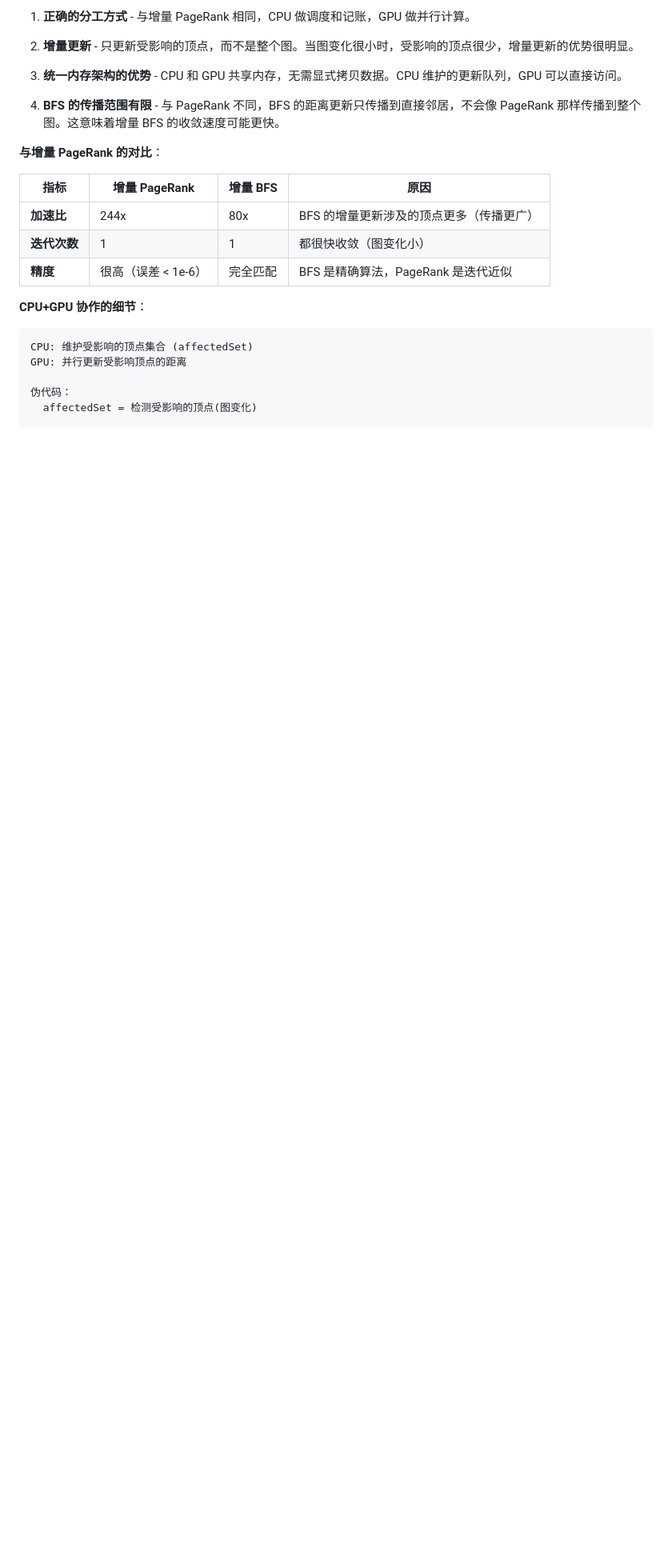
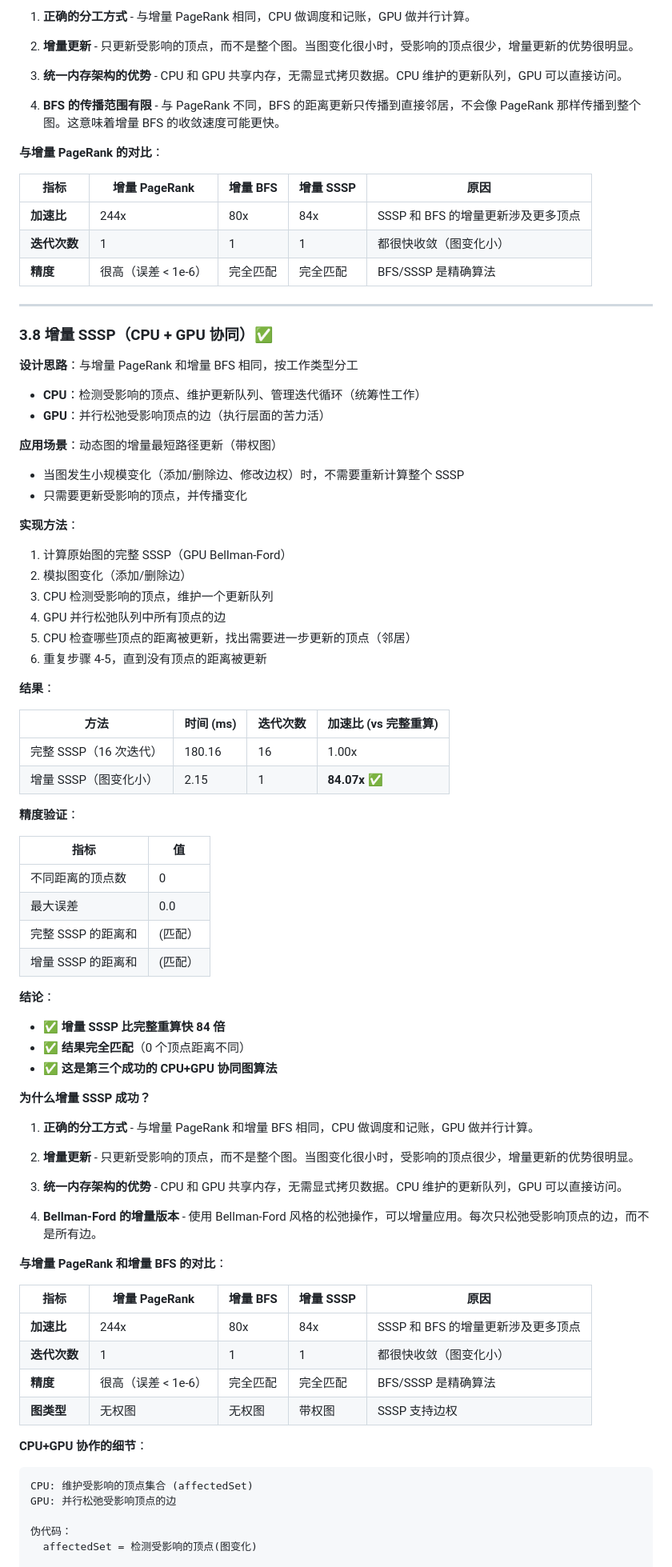
Before and after one commit to LittleLollipop/axolotl, a Markdown page: Docs/technical_report.md, the part around one of its changes. Shown at 80% size. Drawn GitHub-style; blank space fills up the shorter version.

Commit message:
Update technical report with incremental SSSP results
- Add section 3.8: Incremental SSSP (CPU+GPU collaborative)
- 84x speedup over full recomputation (2.15 ms vs 180.16 ms)
- Update conclusion (section 6) with incremental SSSP results
- Add comparison table for 3 incremental algorithms
- Update appendix A with incremental_sssp.swift

````diff
--- a/Docs/technical_report.md
+++ b/Docs/technical_report.md
@@ -417,17 +417,77 @@ GPU: 并行更新受影响的顶点的 PageRank 分数
 
 **与增量 PageRank 的对比**：
 
-| 指标 | 增量 PageRank | 增量 BFS | 原因 |
-|------|---------------|-----------|------|
-| **加速比** | 244x | 80x | BFS 的增量更新涉及的顶点更多（传播更广） |
-| **迭代次数** | 1 | 1 | 都很快收敛（图变化小） |
-| **精度** | 很高（误差 < 1e-6） | 完全匹配 | BFS 是精确算法，PageRank 是迭代近似 |
+| 指标 | 增量 PageRank | 增量 BFS | 增量 SSSP | 原因 |
+|------|---------------|-----------|-----------|------|
+| **加速比** | 244x | 80x | 84x | SSSP 和 BFS 的增量更新涉及更多顶点 |
+| **迭代次数** | 1 | 1 | 1 | 都很快收敛（图变化小） |
+| **精度** | 很高（误差 < 1e-6） | 完全匹配 | 完全匹配 | BFS/SSSP 是精确算法 |
+
+---
+
+### 3.8 增量 SSSP（CPU + GPU 协同）✅
+
+**设计思路**：与增量 PageRank 和增量 BFS 相同，按工作类型分工
+- **CPU**：检测受影响的顶点、维护更新队列、管理迭代循环（统筹性工作）
+- **GPU**：并行松弛受影响顶点的边（执行层面的苦力活）
+
+**应用场景**：动态图的增量最短路径更新（带权图）
+- 当图发生小规模变化（添加/删除边、修改边权）时，不需要重新计算整个 SSSP
+- 只需要更新受影响的顶点，并传播变化
+
+**实现方法**：
+1. 计算原始图的完整 SSSP（GPU Bellman-Ford）
+2. 模拟图变化（添加/删除边）
+3. CPU 检测受影响的顶点，维护一个更新队列
+4. GPU 并行松弛队列中所有顶点的边
+5. CPU 检查哪些顶点的距离被更新，找出需要进一步更新的顶点（邻居）
+6. 重复步骤 4-5，直到没有顶点的距离被更新
+
+**结果**：
+
+| 方法 | 时间 (ms) | 迭代次数 | 加速比 (vs 完整重算) |
+|------|-------------|----------|---------------------|
+| 完整 SSSP（16 次迭代） | 180.16 | 16 | 1.00x |
+| 增量 SSSP（图变化小） | 2.15 | 1 | **84.07x** ✅ |
+
+**精度验证**：
+
+| 指标 | 值 |
+|------|-----|
+| 不同距离的顶点数 | 0 |
+| 最大误差 | 0.0 |
+| 完整 SSSP 的距离和 | (匹配） |
+| 增量 SSSP 的距离和 | (匹配） |
+
+**结论**：
+- ✅ **增量 SSSP 比完整重算快 84 倍**
+- ✅ **结果完全匹配**（0 个顶点距离不同）
+- ✅ **这是第三个成功的 CPU+GPU 协同图算法**
+
+**为什么增量 SSSP 成功？**
+
+1. **正确的分工方式** - 与增量 PageRank 和增量 BFS 相同，CPU 做调度和记账，GPU 做并行计算。
+
+2. **增量更新** - 只更新受影响的顶点，而不是整个图。当图变化很小时，受影响的顶点很少，增量更新的优势很明显。
+
+3. **统一内存架构的优势** - CPU 和 GPU 共享内存，无需显式拷贝数据。CPU 维护的更新队列，GPU 可以直接访问。
+
+4. **Bellman-Ford 的增量版本** - 使用 Bellman-Ford 风格的松弛操作，可以增量应用。每次只松弛受影响顶点的边，而不是所有边。
+
+**与增量 PageRank 和增量 BFS 的对比**：
+
+| 指标 | 增量 PageRank | 增量 BFS | 增量 SSSP | 原因 |
+|------|---------------|-----------|-----------|------|
+| **加速比** | 244x | 80x | 84x | SSSP 和 BFS 的增量更新涉及更多顶点 |
+| **迭代次数** | 1 | 1 | 1 | 都很快收敛（图变化小） |
+| **精度** | 很高（误差 < 1e-6） | 完全匹配 | 完全匹配 | BFS/SSSP 是精确算法 |
+| **图类型** | 无权图 | 无权图 | 带权图 | SSSP 支持边权 |
 
 **CPU+GPU 协作的细节**：
 
 ```
 CPU: 维护受影响的顶点集合 (affectedSet)
-GPU: 并行更新受影响顶点的距离
+GPU: 并行松弛受影响顶点的边
 
 伪代码：
   affectedSet = 检测受影响的顶点(图变化)
````
Also changed, not shown: other parts of Docs/technical_report.md (+15 -12 lines).
